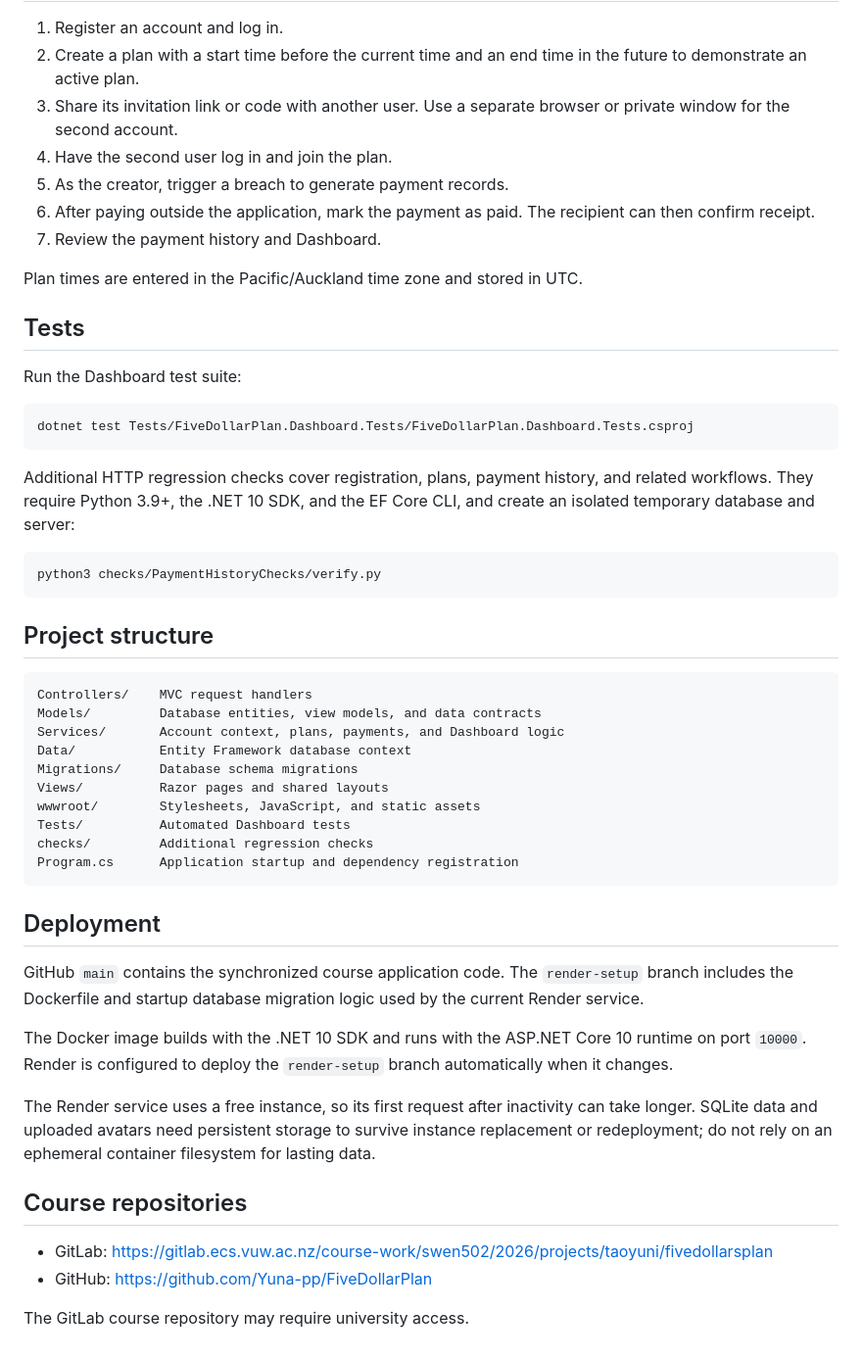
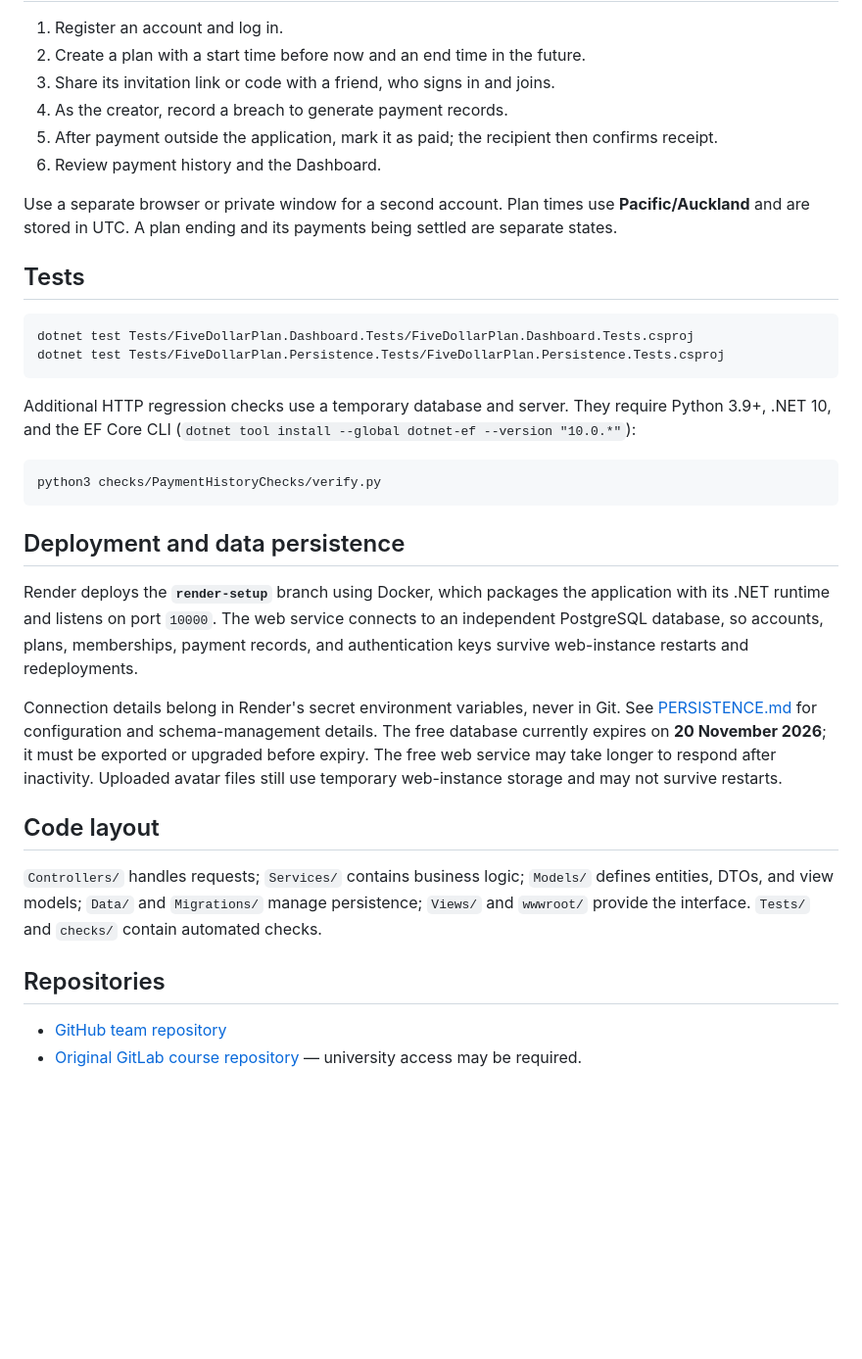
Before and after one commit to Yuna-pp/FiveDollarPlan, a Markdown page: README.md, the part around one of its changes. Shown at 98% size. Rendered like a GitHub page; blank space fills up the shorter version.

````diff
--- a/README.md
+++ b/README.md
@@ -58,54 +62,37 @@ The default SQLite database is `fivedollar.db` in the project directory. Configu
 
 1. Register an account and log in.
-2. Create a plan with a start time before the current time and an end time in the future to demonstrate an active plan.
-3. Share its invitation link or code with another user. Use a separate browser or private window for the second account.
-4. Have the second user log in and join the plan.
-5. As the creator, trigger a breach to generate payment records.
-6. After paying outside the application, mark the payment as paid. The recipient can then confirm receipt.
-7. Review the payment history and Dashboard.
+2. Create a plan with a start time before now and an end time in the future.
+3. Share its invitation link or code with a friend, who signs in and joins.
+4. As the creator, record a breach to generate payment records.
+5. After payment outside the application, mark it as paid; the recipient then confirms receipt.
+6. Review payment history and the Dashboard.
 
-Plan times are entered in the Pacific/Auckland time zone and stored in UTC.
+Use a separate browser or private window for a second account. Plan times use **Pacific/Auckland** and are stored in UTC. A plan ending and its payments being settled are separate states.
 
 ## Tests
 
-Run the Dashboard test suite:
-
 ```bash
 dotnet test Tests/FiveDollarPlan.Dashboard.Tests/FiveDollarPlan.Dashboard.Tests.csproj
+dotnet test Tests/FiveDollarPlan.Persistence.Tests/FiveDollarPlan.Persistence.Tests.csproj
 ```
 
-Additional HTTP regression checks cover registration, plans, payment history, and related workflows. They require Python 3.9+, the .NET 10 SDK, and the EF Core CLI, and create an isolated temporary database and server:
+Additional HTTP regression checks use a temporary database and server. They require Python 3.9+, .NET 10, and the EF Core CLI (`dotnet tool install --global dotnet-ef --version "10.0.*"`):
 
 ```bash
 python3 checks/PaymentHistoryChecks/verify.py
 ```
 
-## Project structure
+## Deployment and data persistence
 
-```text
-Controllers/    MVC request handlers
-Models/         Database entities, view models, and data contracts
-Services/       Account context, plans, payments, and Dashboard logic
-Data/           Entity Framework database context
-Migrations/     Database schema migrations
-Views/          Razor pages and shared layouts
-wwwroot/        Stylesheets, JavaScript, and static assets
-Tests/          Automated Dashboard tests
-checks/         Additional regression checks
-Program.cs      Application startup and dependency registration
-```
+Render deploys the **`render-setup`** branch using Docker, which packages the application with its .NET runtime and listens on port `10000`. The web service connects to an independent PostgreSQL database, so accounts, plans, memberships, payment records, and authentication keys survive web-instance restarts and redeployments.
 
-## Deployment
+Connection details belong in Render's secret environment variables, never in Git. See [PERSISTENCE.md](PERSISTENCE.md) for configuration and schema-management details. The free database currently expires on **20 November 2026**; it must be exported or upgraded before expiry. The free web service may take longer to respond after inactivity. Uploaded avatar files still use temporary web-instance storage and may not survive restarts.
 
-GitHub `main` contains the synchronized course application code. The `render-setup` branch includes the Dockerfile and startup database migration logic used by the current Render service.
+## Code layout
 
-The Docker image builds with the .NET 10 SDK and runs with the ASP.NET Core 10 runtime on port `10000`. Render is configured to deploy the `render-setup` branch automatically when it changes.
+`Controllers/` handles requests; `Services/` contains business logic; `Models/` defines entities, DTOs, and view models; `Data/` and `Migrations/` manage persistence; `Views/` and `wwwroot/` provide the interface. `Tests/` and `checks/` contain automated checks.
 
-The Render service uses a free instance, so its first request after inactivity can take longer. SQLite data and uploaded avatars need persistent storage to survive instance replacement or redeployment; do not rely on an ephemeral container filesystem for lasting data.
+## Repositories
 
-## Course repositories
-
-- GitLab: https://gitlab.ecs.vuw.ac.nz/course-work/swen502/2026/projects/taoyuni/fivedollarsplan
-- GitHub: https://github.com/Yuna-pp/FiveDollarPlan
-
-The GitLab course repository may require university access.
+- [GitHub team repository](https://github.com/FiveDollarPlan-Team/FiveDollarPlan)
+- [Original GitLab course repository](https://gitlab.ecs.vuw.ac.nz/course-work/swen502/2026/projects/taoyuni/fivedollarsplan) — university access may be required.
````
Also changed, not shown: other parts of README.md (+37 -33 lines).
